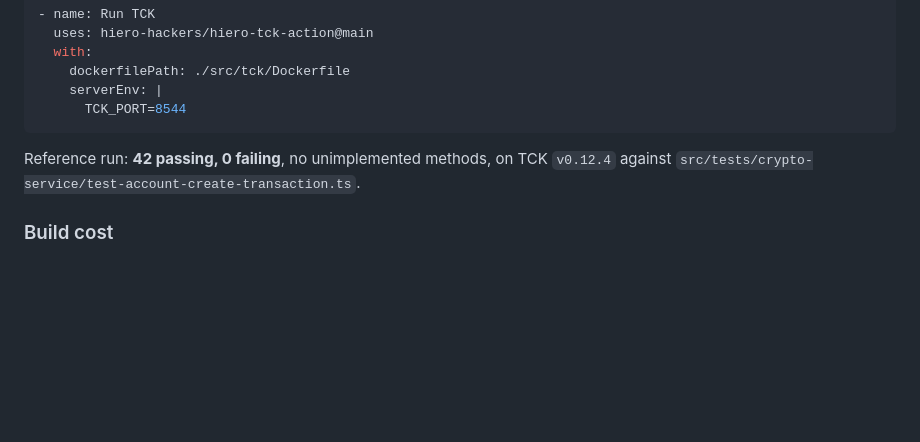
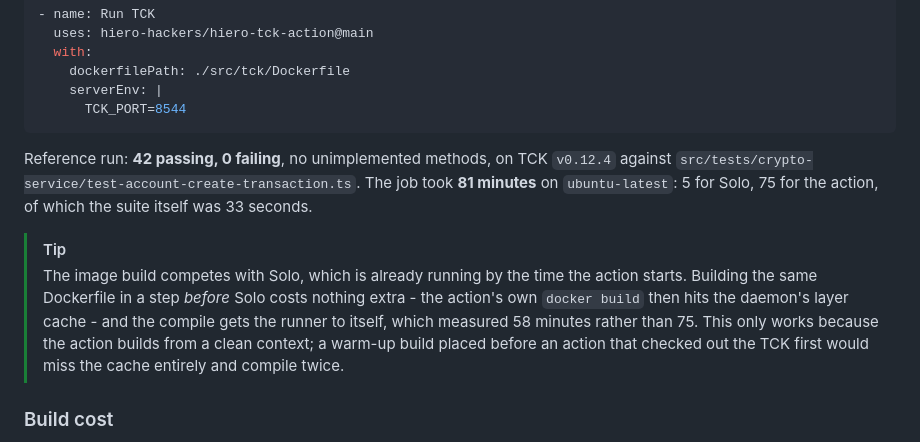
Before and after one commit to hiero-hackers/hiero-tck-action, a Markdown page: docs/testing.md, the part around the change. Rendered like a GitHub page; blank space fills up the shorter version.

Commit message:
docs: record the verified C++ end-to-end run
81 minutes with the reordered action, against 135 with the duplicated build.
Notes that building before Solo is now genuinely free, which it was not while
the action polluted its own build context.

Signed-off-by: Ntege Daniel <danientege785@gmail.com>

````diff
--- a/docs/testing.md
+++ b/docs/testing.md
@@ -128,7 +128,16 @@ and is built by [`dockerfiles/cpp_sdk.Dockerfile`](../dockerfiles/cpp_sdk.Docker
 ```
 
 Reference run: **42 passing, 0 failing**, no unimplemented methods, on TCK `v0.12.4` against
-`src/tests/crypto-service/test-account-create-transaction.ts`.
+`src/tests/crypto-service/test-account-create-transaction.ts`. The job took **81 minutes** on
+`ubuntu-latest`: 5 for Solo, 75 for the action, of which the suite itself was 33 seconds.
+
+> [!TIP]
+> The image build competes with Solo, which is already running by the time the action starts.
+> Building the same Dockerfile in a step *before* Solo costs nothing extra - the action's own
+> `docker build` then hits the daemon's layer cache - and the compile gets the runner to itself,
+> which measured 58 minutes rather than 75. This only works because the action builds from a
+> clean context; a warm-up build placed before an action that checked out the TCK first would
+> miss the cache entirely and compile twice.
 
 ### Build cost
 
````
